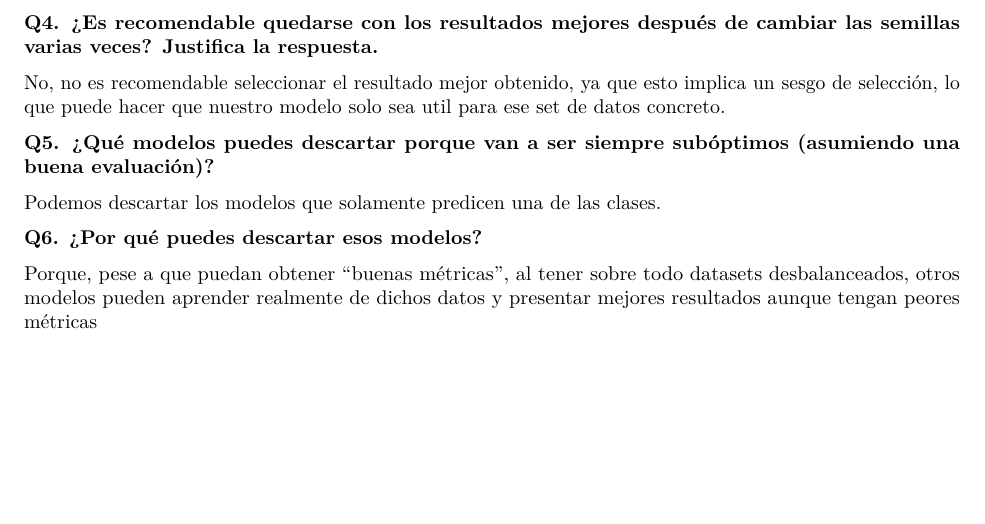
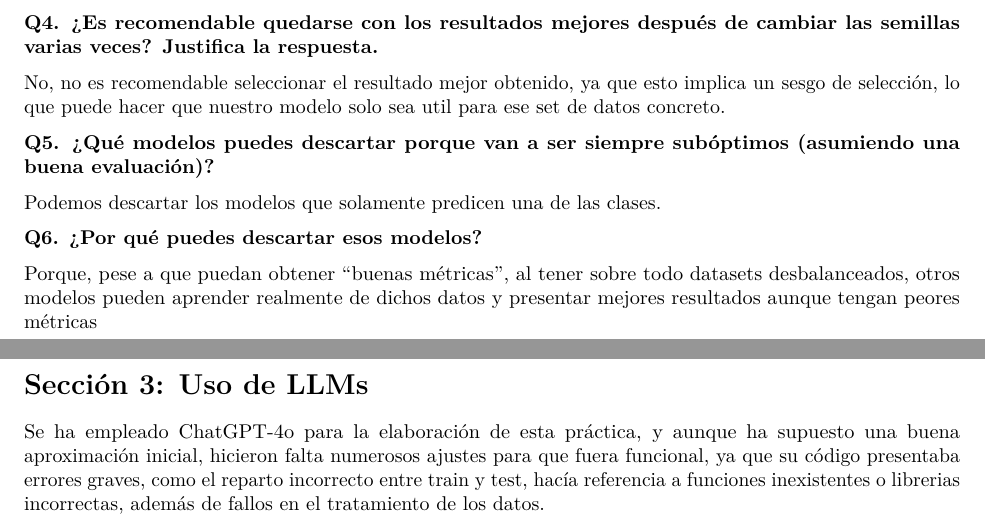
Before and after one commit to Rcamrods/R_evaluacion, an R Markdown document (main.rmd): part of page 8 of 8 before the commit and two parts of pages 8 and 9 of 9 after it, the two joined at a grey line, cut so that both start at the same text, the shorter picture padded with empty space. The pictures show the output file main.pdf that the author committed with the source.

Commit message:
[ADD] Uso de LLMs

```diff
--- a/main.rmd
+++ b/main.rmd
@@ -214,3 +214,6 @@ Podemos descartar los modelos que solamente predicen una de las clases.
 **Q6. ¿Por qué puedes descartar esos modelos?**
 
 Porque, pese a que puedan obtener "buenas métricas", al tener sobre todo datasets desbalanceados, otros modelos pueden aprender realmente de dichos datos y presentar mejores resultados aunque tengan peores métricas
+
+# Sección 3: Uso de LLMs
+Se ha empleado ChatGPT-4o para la elaboración de esta práctica, y aunque ha supuesto una buena aproximación inicial, hicieron falta numerosos ajustes para que fuera funcional, ya que su código presentaba errores graves, como el reparto incorrecto entre train y test, hacía referencia a funciones inexistentes o librerias incorrectas, además de fallos en el tratamiento de los datos.
```
Also changed, not shown: main.pdf.
